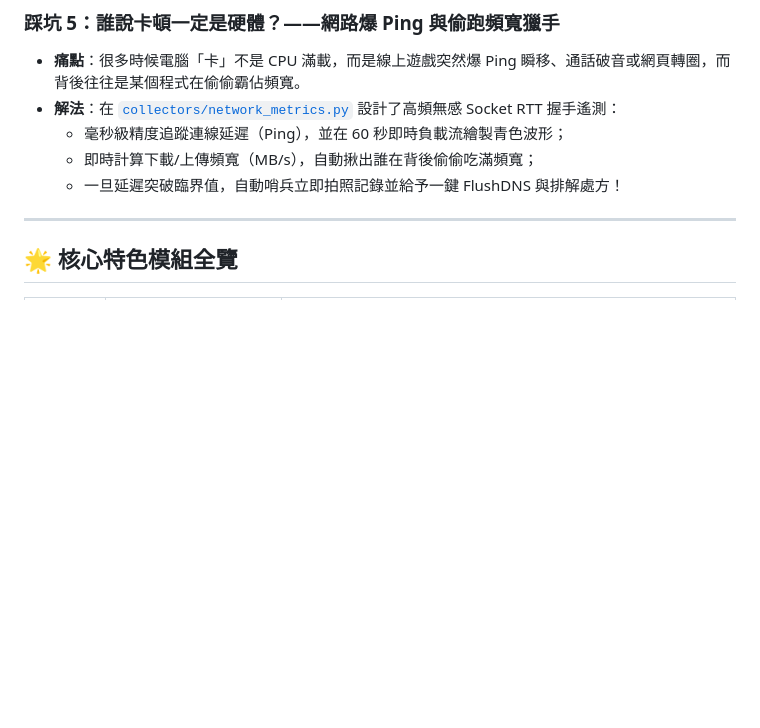
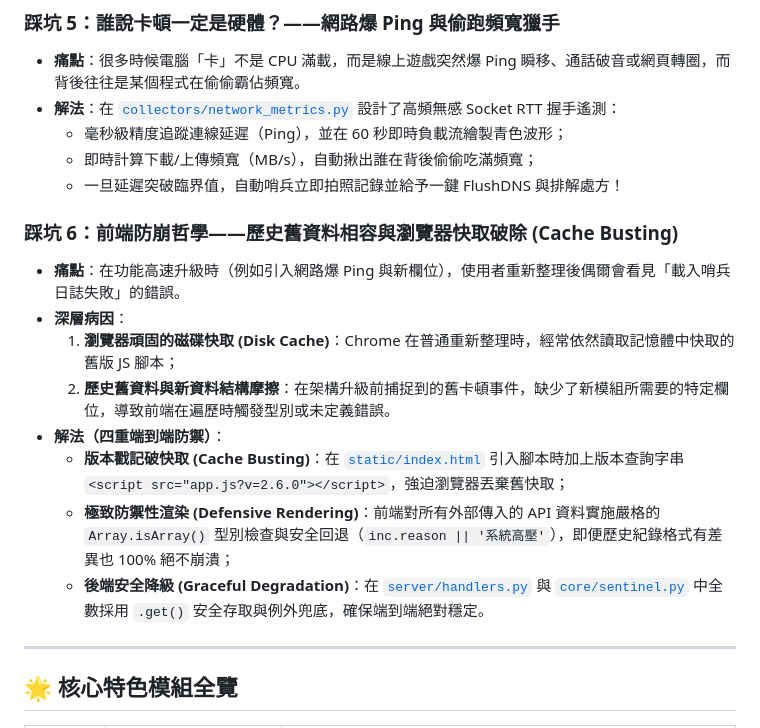
Before and after one commit to a10129800/PulseGuard-PRO, a Markdown page: README.md, the part around the change. Rendered like a GitHub page; blank space fills up the shorter version.

Commit message:
Update PulseGuard PRO: Performance, Diagnostics and Antivirus Modules

```diff
--- a/README.md
+++ b/README.md
@@ -124,6 +124,16 @@ graph TD
   - 即時計算下載/上傳頻寬（MB/s），自動揪出誰在背後偷偷吃滿頻寬；
   - 一旦延遲突破臨界值，自動哨兵立即拍照記錄並給予一鍵 FlushDNS 與排解處方！
 
+### 踩坑 6：前端防崩哲學——歷史舊資料相容與瀏覽器快取破除 (Cache Busting)
+* **痛點**：在功能高速升級時（例如引入網路爆 Ping 與新欄位），使用者重新整理後偶爾會看見「載入哨兵日誌失敗」的錯誤。
+* **深層病因**：
+  1. **瀏覽器頑固的磁碟快取 (Disk Cache)**：Chrome 在普通重新整理時，經常依然讀取記憶體中快取的舊版 JS 腳本；
+  2. **歷史舊資料與新資料結構摩擦**：在架構升級前捕捉到的舊卡頓事件，缺少了新模組所需要的特定欄位，導致前端在遍歷時觸發型別或未定義錯誤。
+* **解法（四重端到端防禦）**：
+  - **版本戳記破快取 (Cache Busting)**：在 [`static/index.html`](file:///static/index.html) 引入腳本時加上版本查詢字串 `<script src="app.js?v=2.6.0"></script>`，強迫瀏覽器丟棄舊快取；
+  - **極致防禦性渲染 (Defensive Rendering)**：前端對所有外部傳入的 API 資料實施嚴格的 `Array.isArray()` 型別檢查與安全回退（`inc.reason || '系統高壓'`），即便歷史紀錄格式有差異也 100% 絕不崩潰；
+  - **後端安全降級 (Graceful Degradation)**：在 [`server/handlers.py`](file:///server/handlers.py) 與 [`core/sentinel.py`](file:///core/sentinel.py) 中全數採用 `.get()` 安全存取與例外兜底，確保端到端絕對穩定。
+
 ---
 
 ## 🌟 核心特色模組全覽
```
